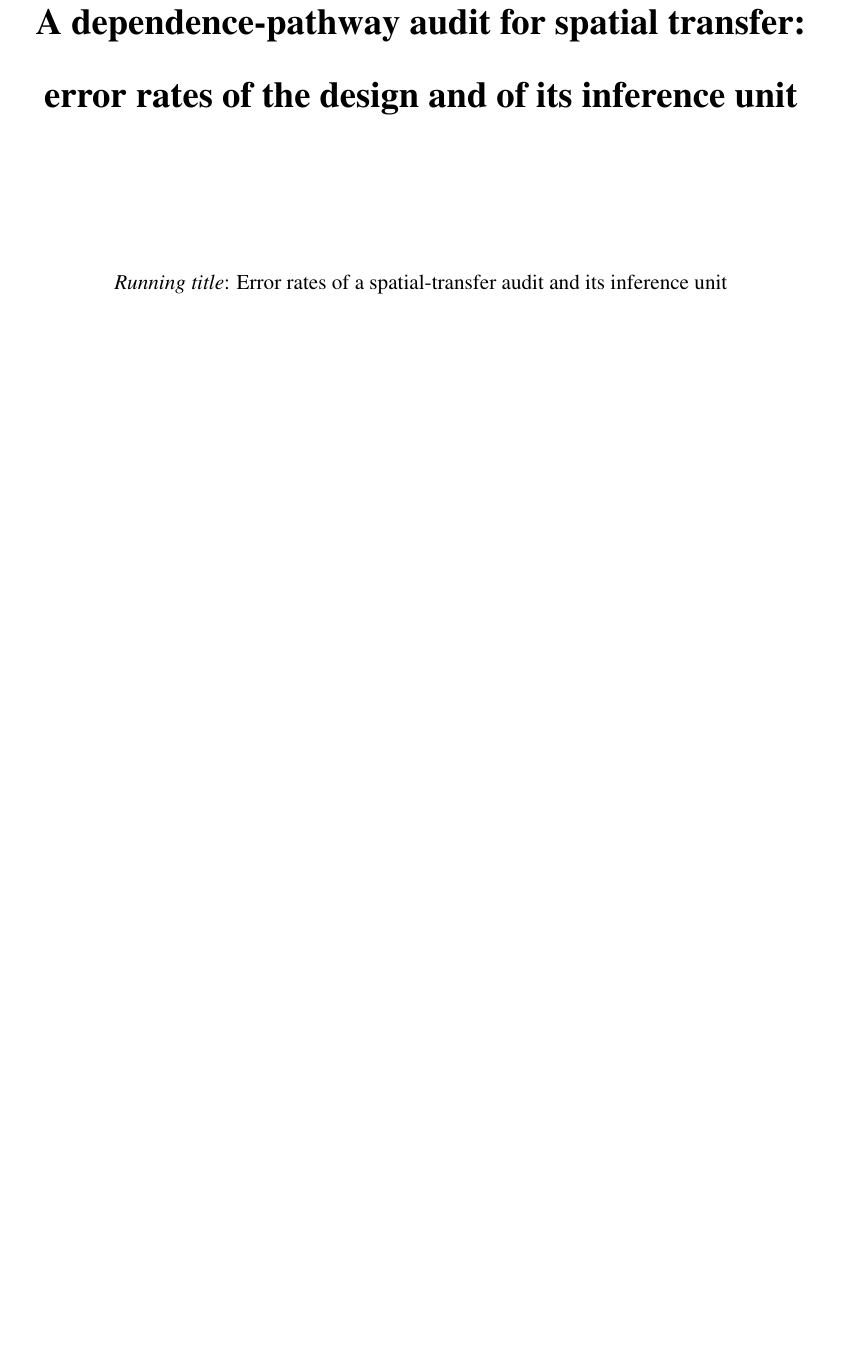
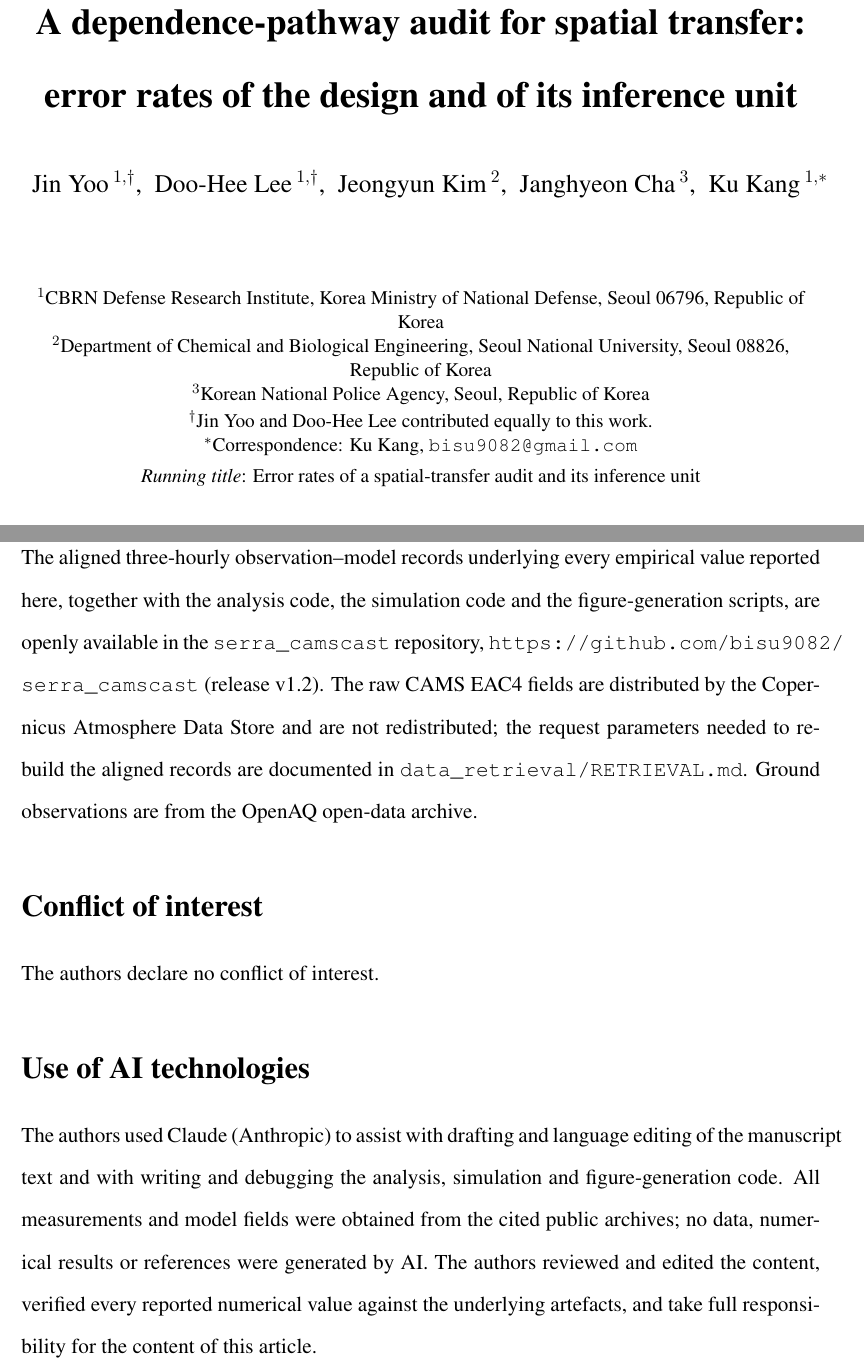
Before and after one commit to bisu9082/serra_camscast, a LaTeX paper (manuscript/main_env.tex): part of page 1 of 39 before the commit and two parts of pages 1 and 29 of 40 after it, the two joined at a grey line, cut so that both start at the same text, the shorter picture padded with empty space. Compiled offline with pdfLaTeX.

Commit message:
Restore manuscript front matter for the Environmetrics submission
Environmetrics runs single-anonymous review, so the manuscript itself carries
the authors; the earlier anonymised body was a misreading of the guidelines,
which ask for a title page in addition to the manuscript, not instead of its
author block.

main_env.tex
  - author block on one line with numbered affiliations, equal-contribution
    dagger and corresponding-author asterisk; affiliation block set
    \small\singlespacing so the restored front matter costs no page
  - Data availability: repository URL and release tag, the statement that raw
    CAMS EAC4 fields are not redistributed, and the pointer to
    data_retrieval/RETRIEVAL.md for the request parameters
  - Conflict of interest
  - Use of AI technologies, naming Claude (Anthropic) and its uses, and stating
    that no data, numerical results or references were AI-generated. The journal
    requires this in the manuscript; it previously existed only on the title
    page, which is no longer part of the upload.

figlegends.tex
  - drop the leading \clearpage, which produced a near-empty page between the
    references and the first figure that the 40-page limit could not spare

SI_serra.tex
  - author names on the supplement cover page, matching the manuscript
  - reproducibility note names the repository and release directly

SUBMISSION.md records what was uploaded: Submission ID
44f04817-5f13-4f89-98c1-575ca700e0c1, Research Article, 40 pages against a
40-page limit, abstract 191 words, 87 references with DOI 87/87, 29-page
supplement, three figures at 800 dpi.

body.tex, refs_serra.bib and all code are unchanged from v1.2.

Co-Authored-By: Claude Opus 5 <noreply@anthropic.com>
Claude-Session: https://claude.ai/code/session_013UxKbMgHHihhk7CjAFnf8z

```diff
--- a/manuscript/main_env.tex
+++ b/manuscript/main_env.tex
@@ -21,11 +21,18 @@
 \doublespacing
 \title{\bf A dependence-pathway audit for spatial transfer: error rates of the
 design and of its inference unit}
-\author{}
+\author{Jin Yoo\,$^{1,\dagger}$, \ Doo-Hee Lee\,$^{1,\dagger}$, \ Jeongyun Kim\,$^{2}$,
+\ Janghyeon Cha\,$^{3}$, \ Ku Kang\,$^{1,*}$}
 \date{}
 \maketitle
 \thispagestyle{empty}
-\begin{center}
+\begin{center}\small\singlespacing
+$^{1}$CBRN Defense Research Institute, Korea Ministry of National Defense, Seoul 06796, Republic of Korea\\
+$^{2}$Department of Chemical and Biological Engineering, Seoul National University, Seoul 08826, Republic of Korea\\
+$^{3}$Korean National Police Agency, Seoul, Republic of Korea\\[2pt]
+$^{\dagger}$Jin Yoo and Doo-Hee Lee contributed equally to this work.\\
+$^{*}$Correspondence: Ku Kang, \texttt{bisu9082@gmail.com}
+\\[4pt]
 \emph{Running title}: Error rates of a spatial-transfer audit and its inference unit
 \end{center}
 \begin{abstract}
@@ -34,6 +41,26 @@ We propose a dependence-pathway audit for the claim that a model fitted at monit
 \par\medskip\noindent\textbf{Keywords:} spatial cross-validation; spatial transferability; modifiable areal unit problem; validation design; geospatial machine learning
 \clearpage
 \input{body}
+\section*{Data availability}
+The aligned three-hourly observation--model records underlying every empirical value reported here,
+together with the analysis code, the simulation code and the figure-generation scripts, are openly
+available in the \texttt{serra\_camscast} repository,
+\url{https://github.com/bisu9082/serra_camscast} (release v1.2). The raw CAMS EAC4 fields are
+distributed by the Copernicus Atmosphere Data Store and are not redistributed; the request
+parameters needed to rebuild the aligned records are documented in
+\texttt{data\_retrieval/RETRIEVAL.md}. Ground observations are from the OpenAQ open-data archive.
+
+\section*{Conflict of interest}
+The authors declare no conflict of interest.
+
+\section*{Use of AI technologies}
+The authors used Claude (Anthropic) to assist with drafting and language editing of the
+manuscript text and with writing and debugging the analysis, simulation and figure-generation
+code. All measurements and model fields were obtained from the cited public archives; no data,
+numerical results or references were generated by AI. The authors reviewed and edited the
+content, verified every reported numerical value against the underlying artefacts, and take
+full responsibility for the content of this article.
+
 \clearpage
 {\singlespacing
 \bibliography{refs_serra}
```
Also changed, not shown: SUBMISSION.md (added, +39 -0 lines), manuscript/SI_serra.tex (+2 -2 lines), manuscript/figlegends.tex (+0 -1 lines), CHANGELOG_v18.md (added).
